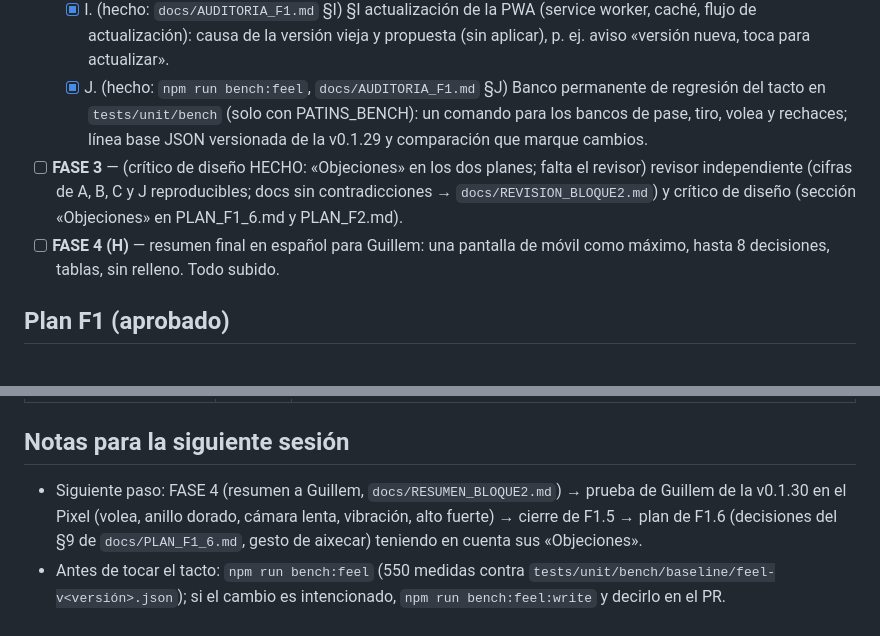
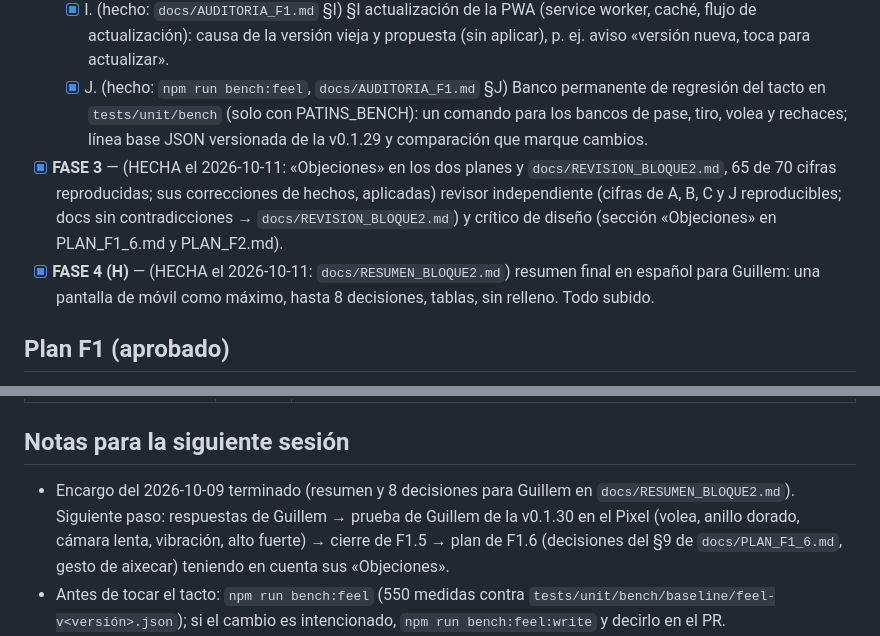
Before and after one commit to manrou6/hockey-game, a Markdown page: docs/PROGRESS.md, 2 parts joined by grey strips. GitHub-like rendering.

```diff
--- a/docs/PROGRESS.md
+++ b/docs/PROGRESS.md
@@ -16,8 +16,8 @@ Reglas de Guillem para este encargo: un solo escritor (el agente principal hace
   - [x] G. (hecho) `docs/PLAN_F2.md` (con `REFERENCIA_PARTIDOS.md`): IA de compañeros y rivales en la sim determinista, roles, desmarques (pase al espacio), defensa en caja, cambio de jugador en defensa, presión rival en el error del tiro, cambios en sim/interfaces, sub-pasos con objetivos medibles, riesgos, decisiones de Guillem.
   - [x] I. (hecho: `docs/AUDITORIA_F1.md` §I) §I actualización de la PWA (service worker, caché, flujo de actualización): causa de la versión vieja y propuesta (sin aplicar), p. ej. aviso «versión nueva, toca para actualizar».
   - [x] J. (hecho: `npm run bench:feel`, `docs/AUDITORIA_F1.md` §J) Banco permanente de regresión del tacto en `tests/unit/bench` (solo con PATINS_BENCH): un comando para los bancos de pase, tiro, volea y rechaces; línea base JSON versionada de la v0.1.29 y comparación que marque cambios.
-- [ ] **FASE 3** — (crítico de diseño HECHO: «Objeciones» en los dos planes; falta el revisor) revisor independiente (cifras de A, B, C y J reproducibles; docs sin contradicciones → `docs/REVISION_BLOQUE2.md`) y crítico de diseño (sección «Objeciones» en PLAN_F1_6.md y PLAN_F2.md).
-- [ ] **FASE 4 (H)** — resumen final en español para Guillem: una pantalla de móvil como máximo, hasta 8 decisiones, tablas, sin relleno. Todo subido.
+- [x] **FASE 3** — (HECHA el 2026-10-11: «Objeciones» en los dos planes y `docs/REVISION_BLOQUE2.md`, 65 de 70 cifras reproducidas; sus correcciones de hechos, aplicadas) revisor independiente (cifras de A, B, C y J reproducibles; docs sin contradicciones → `docs/REVISION_BLOQUE2.md`) y crítico de diseño (sección «Objeciones» en PLAN_F1_6.md y PLAN_F2.md).
+- [x] **FASE 4 (H)** — (HECHA el 2026-10-11: `docs/RESUMEN_BLOQUE2.md`) resumen final en español para Guillem: una pantalla de móvil como máximo, hasta 8 decisiones, tablas, sin relleno. Todo subido.
 
 ## Plan F1 (aprobado)
 Prioridad de Guillem: que conducción, pase y tiro se sientan bien por encima de todo; Entrenamiento y portero al final.
@@ -129,6 +129,6 @@ Rama de trabajo: `ccr-c510413a-rbn6hg` → PR a `main` → GitHub Pages
 | El jugador patina con inercia | OK | Guillem: "el patinaje ya está bien" (se revisará con bola/regates en F1); unit `skating.test` (0→7 m/s ≈1,75 s, planeo, frenada ≈0,6 s, radio de giro) |
 
 ## Notas para la siguiente sesión
-- Siguiente paso: FASE 4 (resumen a Guillem, `docs/RESUMEN_BLOQUE2.md`) → prueba de Guillem de la v0.1.30 en el Pixel (volea, anillo dorado, cámara lenta, vibración, alto fuerte) → cierre de F1.5 → plan de F1.6 (decisiones del §9 de `docs/PLAN_F1_6.md`, gesto de aixecar) teniendo en cuenta sus «Objeciones».
+- Encargo del 2026-10-09 terminado (resumen y 8 decisiones para Guillem en `docs/RESUMEN_BLOQUE2.md`). Siguiente paso: respuestas de Guillem → prueba de Guillem de la v0.1.30 en el Pixel (volea, anillo dorado, cámara lenta, vibración, alto fuerte) → cierre de F1.5 → plan de F1.6 (decisiones del §9 de `docs/PLAN_F1_6.md`, gesto de aixecar) teniendo en cuenta sus «Objeciones».
 - Antes de tocar el tacto: `npm run bench:feel` (550 medidas contra `tests/unit/bench/baseline/feel-v<versión>.json`); si el cambio es intencionado, `npm run bench:feel:write` y decirlo en el PR.
 - Rendimiento real: pedir a Guillem captura del panel `?debug=1` (fps, frame p95) en el Pixel; propuestas M1-M10 en `docs/AUDITORIA_F1.md` §C.
```
Also changed, not shown: docs/RESUMEN_BLOQUE2.md (added, +31 -0 lines).
